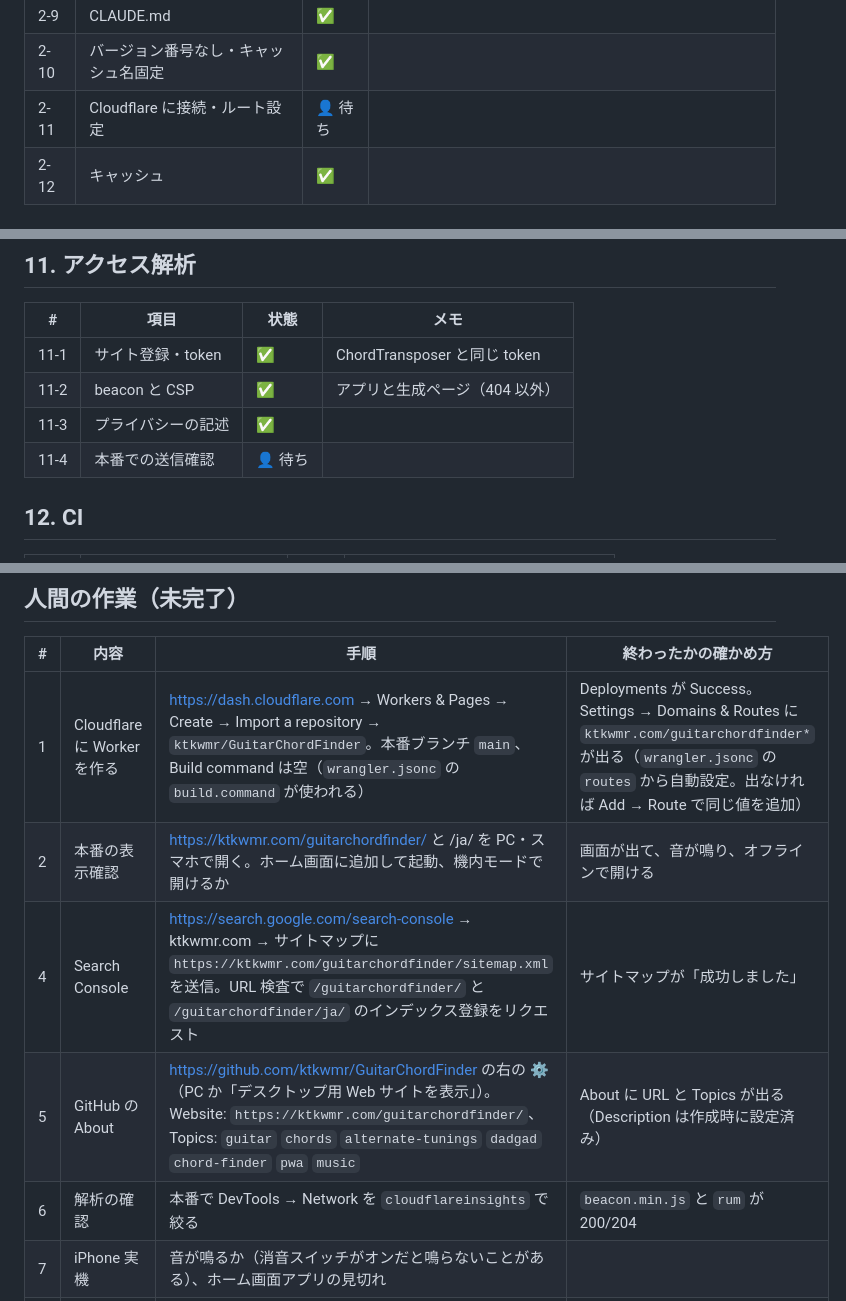
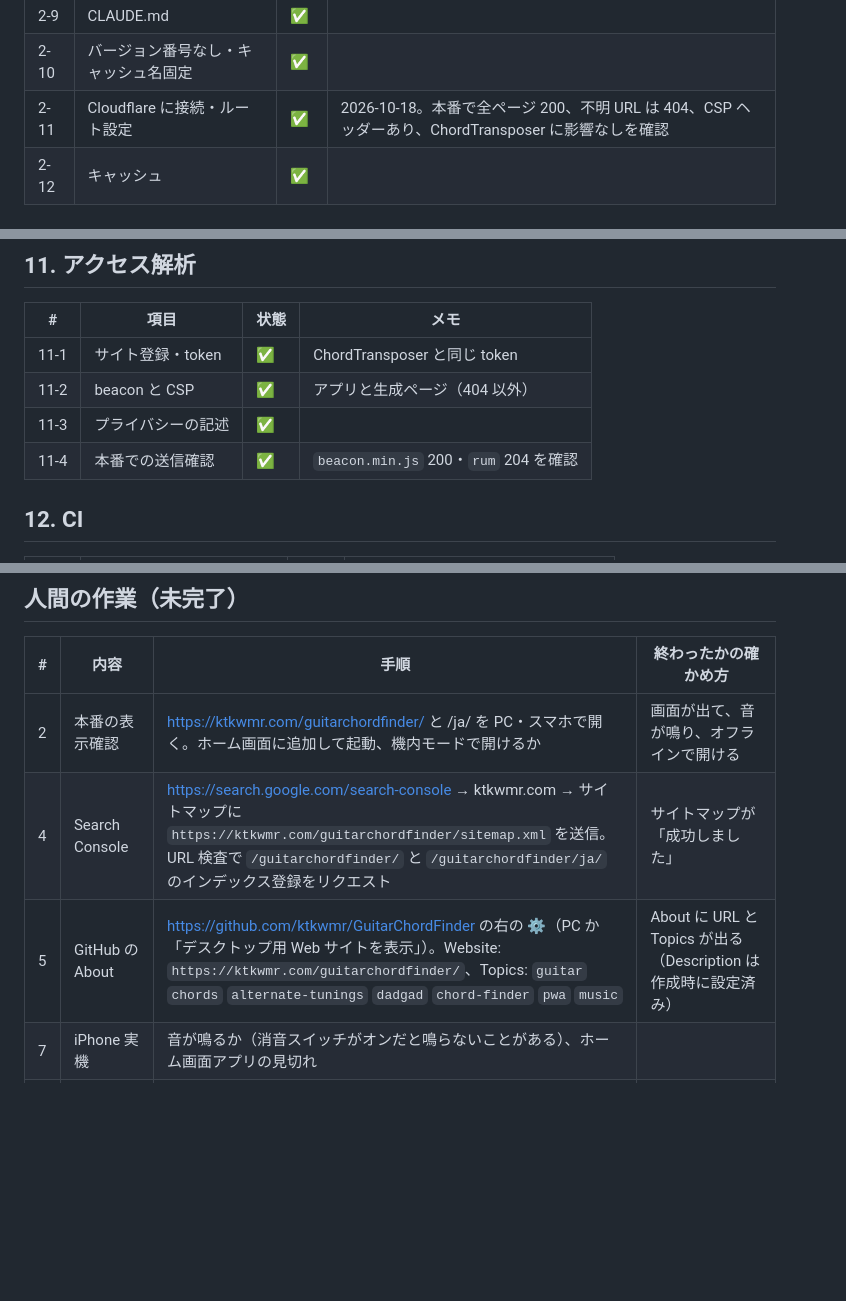
Before and after one commit to ktkwmr/GuitarChordFinder, a Markdown page: docs/baseline-status.md, 3 parts joined by grey strips. Rendered like a GitHub page; blank space fills up the shorter version.

Commit message:
ベースライン状況: Cloudflare 接続と解析の本番確認を反映
Co-Authored-By: Claude Opus 5.5 <noreply@anthropic.com>

```diff
--- a/docs/baseline-status.md
+++ b/docs/baseline-status.md
@@ -36,7 +36,7 @@
 | 2-8 | LICENSE | ✅ | |
 | 2-9 | CLAUDE.md | ✅ | |
 | 2-10 | バージョン番号なし・キャッシュ名固定 | ✅ | |
-| 2-11 | Cloudflare に接続・ルート設定 | 👤 待ち | |
+| 2-11 | Cloudflare に接続・ルート設定 | ✅ | 2026-10-18。本番で全ページ 200、不明 URL は 404、CSP ヘッダーあり、ChordTransposer に影響なしを確認 |
 | 2-12 | キャッシュ | ✅ | |
 
 ## 3. PWA
@@ -133,7 +133,7 @@
 | 11-1 | サイト登録・token | ✅ | ChordTransposer と同じ token |
 | 11-2 | beacon と CSP | ✅ | アプリと生成ページ（404 以外） |
 | 11-3 | プライバシーの記述 | ✅ | |
-| 11-4 | 本番での送信確認 | 👤 待ち | |
+| 11-4 | 本番での送信確認 | ✅ | `beacon.min.js` 200・`rum` 204 を確認 |
 
 ## 12. CI
 
@@ -153,11 +153,9 @@
 
 | # | 内容 | 手順 | 終わったかの確かめ方 |
 |---|---|---|---|
-| 1 | Cloudflare に Worker を作る | https://dash.cloudflare.com → Workers & Pages → Create → Import a repository → `ktkwmr/GuitarChordFinder`。本番ブランチ `main`、Build command は空（`wrangler.jsonc` の `build.command` が使われる） | Deployments が Success。Settings → Domains & Routes に `ktkwmr.com/guitarchordfinder*` が出る（`wrangler.jsonc` の `routes` から自動設定。出なければ Add → Route で同じ値を追加） |
 | 2 | 本番の表示確認 | https://ktkwmr.com/guitarchordfinder/ と /ja/ を PC・スマホで開く。ホーム画面に追加して起動、機内モードで開けるか | 画面が出て、音が鳴り、オフラインで開ける |
 | 4 | Search Console | https://search.google.com/search-console → ktkwmr.com → サイトマップに `https://ktkwmr.com/guitarchordfinder/sitemap.xml` を送信。URL 検査で `/guitarchordfinder/` と `/guitarchordfinder/ja/` のインデックス登録をリクエスト | サイトマップが「成功しました」 |
 | 5 | GitHub の About | https://github.com/ktkwmr/GuitarChordFinder の右の ⚙（PC か「デスクトップ用 Web サイトを表示」）。Website: `https://ktkwmr.com/guitarchordfinder/`、Topics: `guitar` `chords` `alternate-tunings` `dadgad` `chord-finder` `pwa` `music` | About に URL と Topics が出る（Description は作成時に設定済み） |
-| 6 | 解析の確認 | 本番で DevTools → Network を `cloudflareinsights` で絞る | `beacon.min.js` と `rum` が 200/204 |
 | 7 | iPhone 実機 | 音が鳴るか（消音スイッチがオンだと鳴らないことがある）、ホーム画面アプリの見切れ | |
 | 8 | 日本語の検索用タイトル・説明の確認 | `scripts/build-ja.mjs` 冒頭の `TITLE` / `DESCRIPTION` | 直したいところを Claude に伝える |
 | 9 | X・LINE でカード表示 | URL を貼る | 画像付きカードが出る |
```
